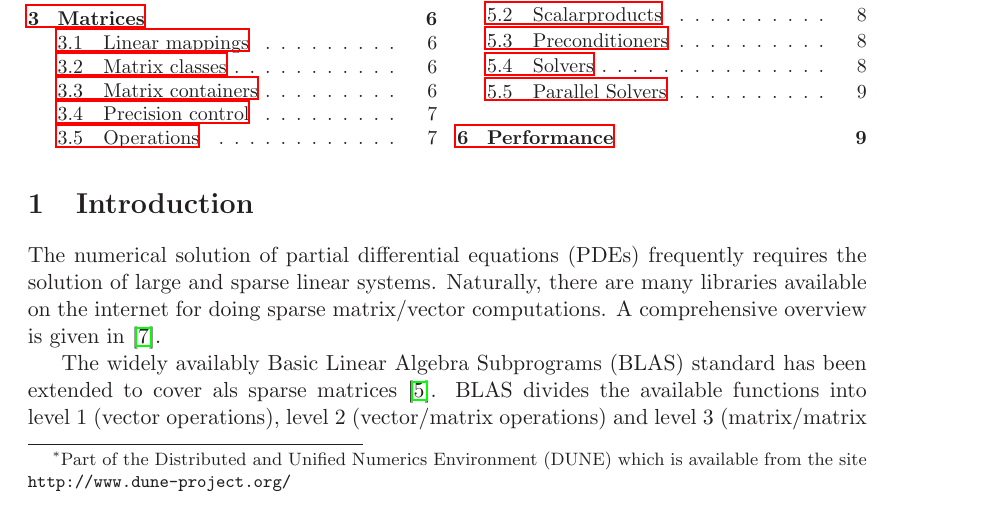
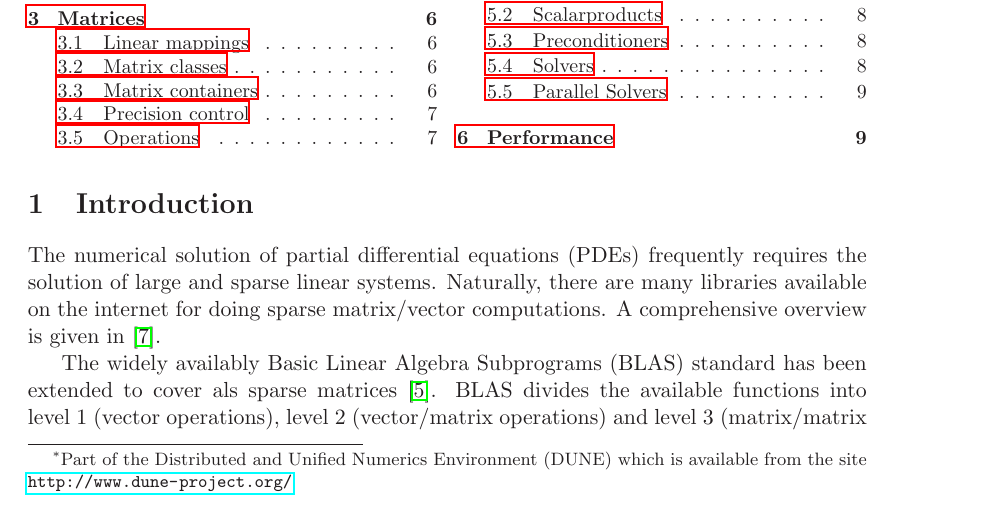
Before and after one commit to renefritze/dune-istl-old, a LaTeX paper (doc/istl.tex): part of page 1 of 13, cut so that both start at the same text. Compiled offline with LaTeX, dvips and Ghostscript; the source files are stored in an older character set and shown here as Unicode.

Commit message:
use \url for web pages in order to obtain a hyperlink
git-svn-id: https://svn.dune-project.org/svn/dune-istl/trunk@1185 8c7282f0-4411-0410-8e4f-cdd3e049afb8

```diff
--- a/doc/istl.tex
+++ b/doc/istl.tex
@@ -47,7 +47,7 @@
 \title{Iterative Solver Template Library\thanks{Part of the
     Distributed and Unified Numerics Environment (DUNE) which is
     available from the site
-    \texttt{http://www.dune-project.org/}}}
+    \url{http://www.dune-project.org/}}}
 
 \author{%
 Peter Bastian, Markus Blatt\\
```
